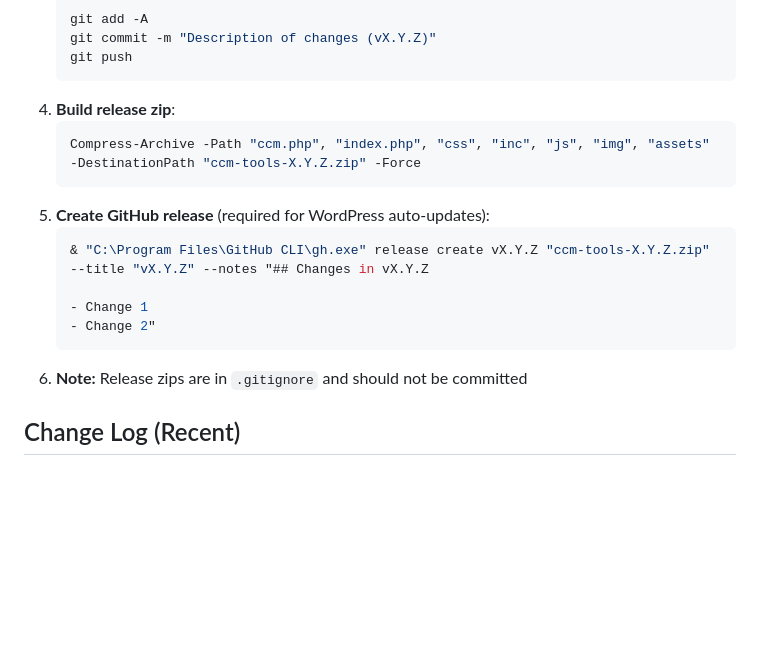
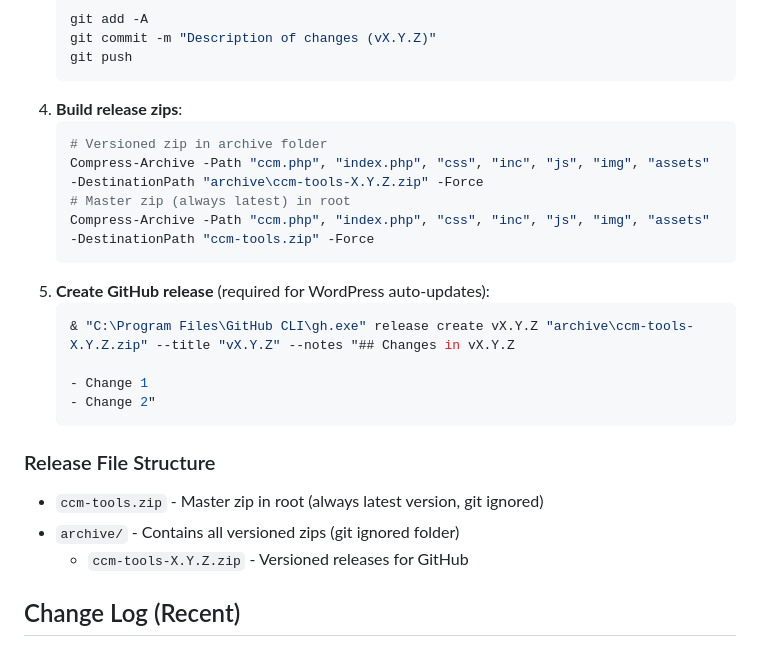
Before and after one commit to ClickClickMedia/ccm-tools, a Markdown page: .github/copilot-instructions.md, the part around the change. Rendered like a GitHub page; blank space fills up the shorter version.

Commit message:
Add archive folder for versioned zips, master zip in root

````diff
--- a/.github/copilot-instructions.md
+++ b/.github/copilot-instructions.md
@@ -221,18 +221,25 @@ After completing changes:
    git commit -m "Description of changes (vX.Y.Z)"
    git push
    ```
-4. **Build release zip**:
+4. **Build release zips**:
    ```powershell
-   Compress-Archive -Path "ccm.php", "index.php", "css", "inc", "js", "img", "assets" -DestinationPath "ccm-tools-X.Y.Z.zip" -Force
+   # Versioned zip in archive folder
+   Compress-Archive -Path "ccm.php", "index.php", "css", "inc", "js", "img", "assets" -DestinationPath "archive\ccm-tools-X.Y.Z.zip" -Force
+   # Master zip (always latest) in root
+   Compress-Archive -Path "ccm.php", "index.php", "css", "inc", "js", "img", "assets" -DestinationPath "ccm-tools.zip" -Force
    ```
 5. **Create GitHub release** (required for WordPress auto-updates):
    ```powershell
-   & "C:\Program Files\GitHub CLI\gh.exe" release create vX.Y.Z "ccm-tools-X.Y.Z.zip" --title "vX.Y.Z" --notes "## Changes in vX.Y.Z
+   & "C:\Program Files\GitHub CLI\gh.exe" release create vX.Y.Z "archive\ccm-tools-X.Y.Z.zip" --title "vX.Y.Z" --notes "## Changes in vX.Y.Z
 
    - Change 1
    - Change 2"
    ```
-6. **Note:** Release zips are in `.gitignore` and should not be committed
+
+### Release File Structure
+- `ccm-tools.zip` - Master zip in root (always latest version, git ignored)
+- `archive/` - Contains all versioned zips (git ignored folder)
+  - `ccm-tools-X.Y.Z.zip` - Versioned releases for GitHub
 
 ## Change Log (Recent)
 
````
